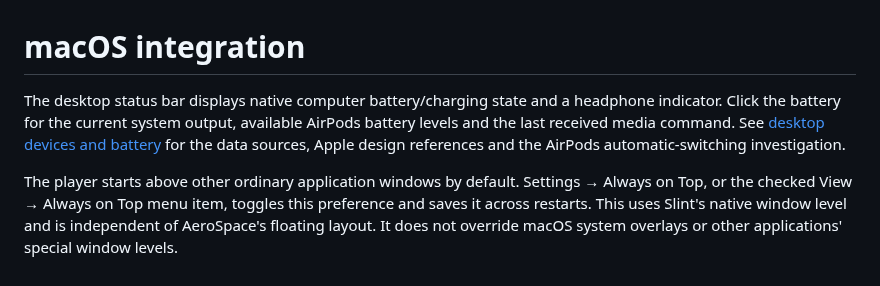
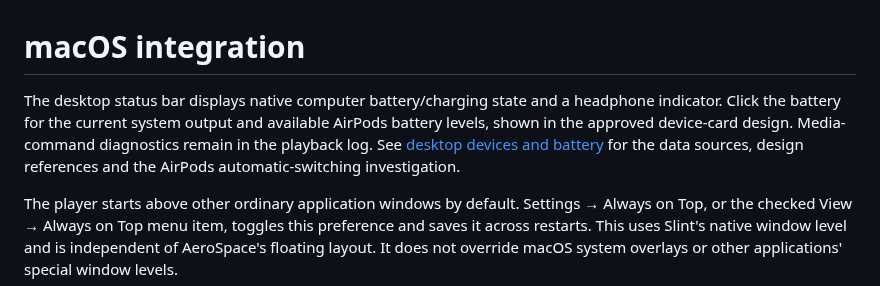
Before and after one commit to huanzichen00/Nano-Music-Player, a Markdown page: docs/MACOS_INTEGRATION.md, the part around the change. Drawn GitHub-style.

```diff
--- a/docs/MACOS_INTEGRATION.md
+++ b/docs/MACOS_INTEGRATION.md
@@ -1,6 +1,6 @@
 # macOS integration
 
-The desktop status bar displays native computer battery/charging state and a headphone indicator. Click the battery for the current system output, available AirPods battery levels and the last received media command. See [desktop devices and battery](DESKTOP_DEVICES.md) for the data sources, Apple design references and the AirPods automatic-switching investigation.
+The desktop status bar displays native computer battery/charging state and a headphone indicator. Click the battery for the current system output and available AirPods battery levels, shown in the approved device-card design. Media-command diagnostics remain in the playback log. See [desktop devices and battery](DESKTOP_DEVICES.md) for the data sources, design references and the AirPods automatic-switching investigation.
 
 The player starts above other ordinary application windows by default. Settings → Always on Top, or the checked View → Always on Top menu item, toggles this preference and saves it across restarts. This uses Slint's native window level and is independent of AeroSpace's floating layout. It does not override macOS system overlays or other applications' special window levels.
 
```
Also changed, not shown: docs/DESKTOP_DEVICES.md (+8 -4 lines), docs/previews/desktop-device-status.png, 11 other files.
